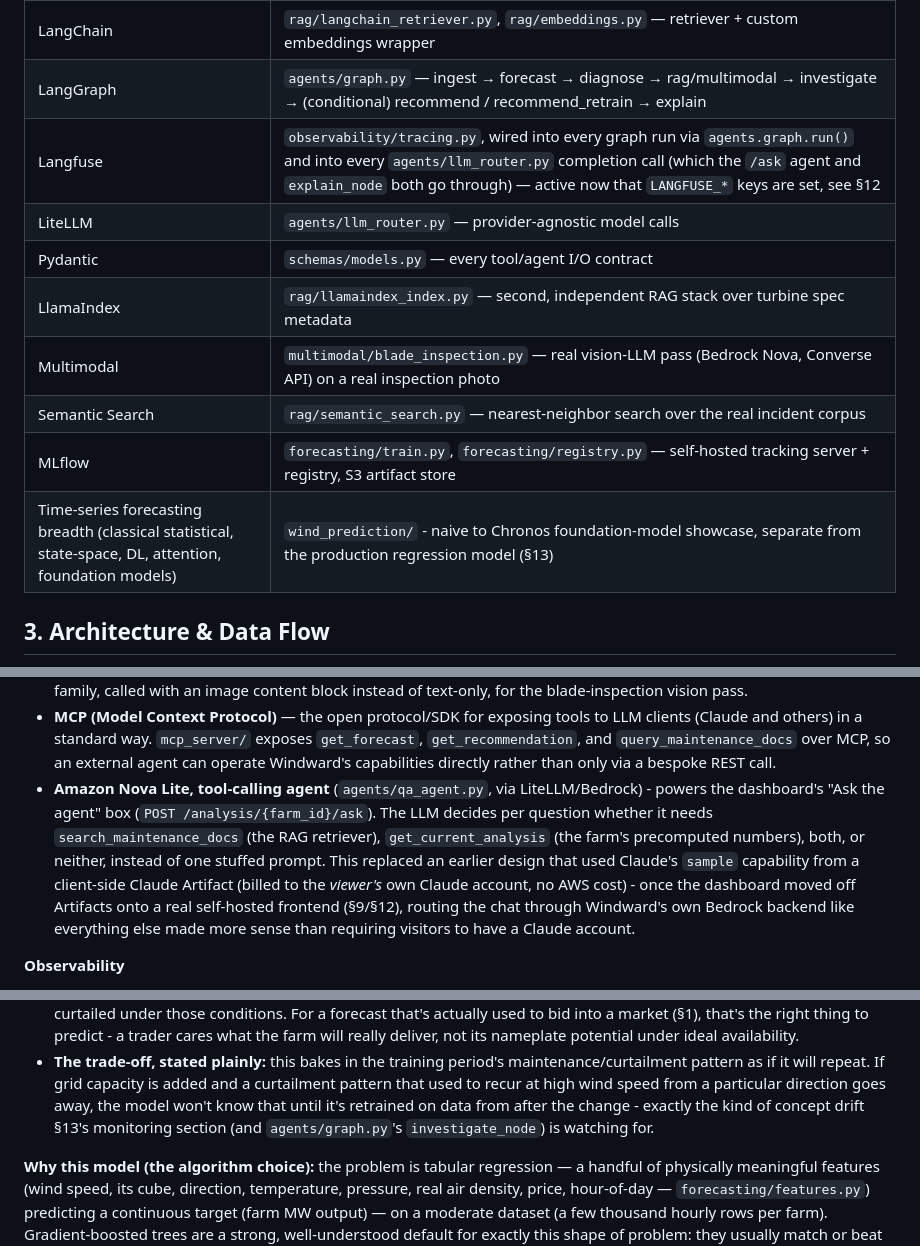
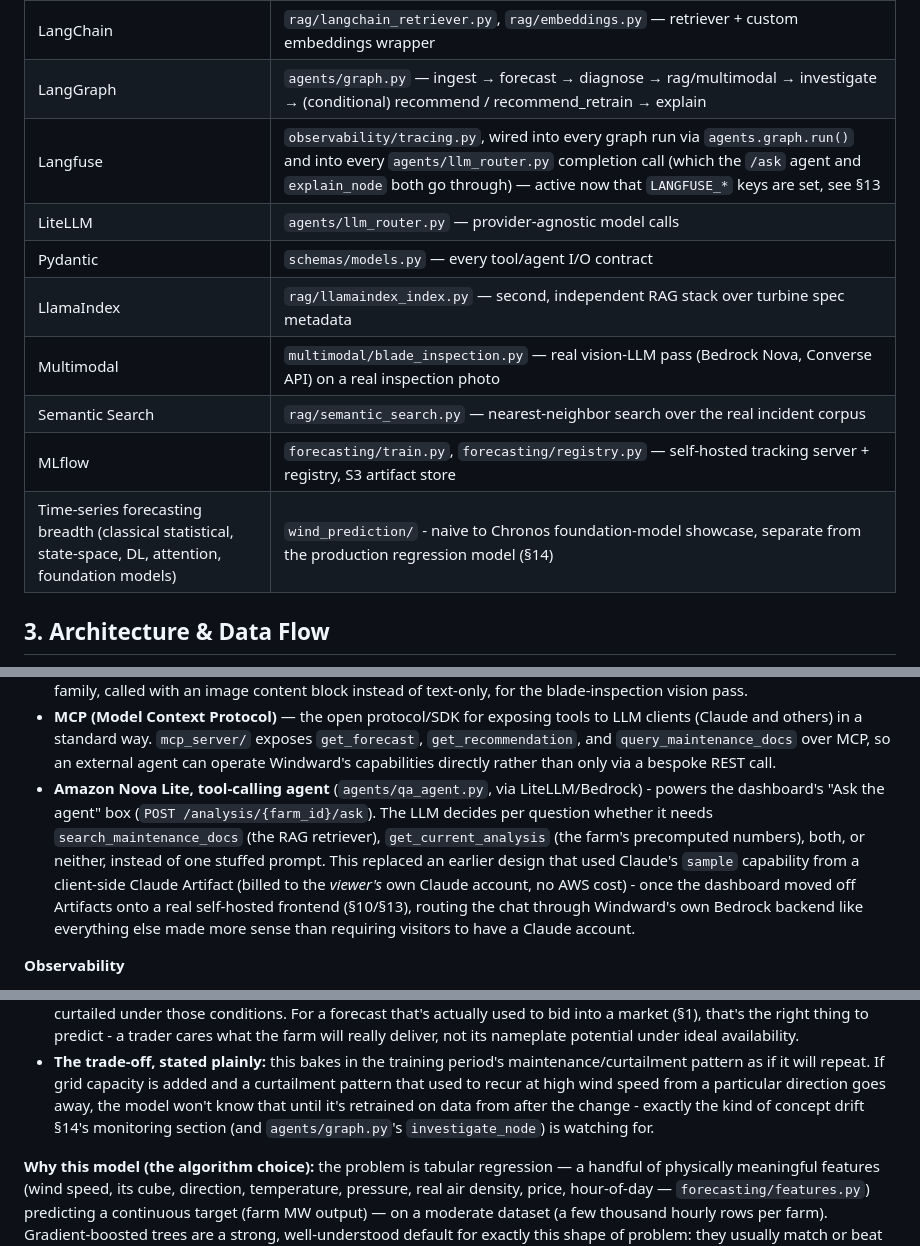
Before and after one commit to fborbon/windward, a Markdown page: README.md, 3 parts joined by grey strips. Drawn GitHub-style.

```diff
--- a/README.md
+++ b/README.md
@@ -46,14 +47,14 @@ The split is deliberate: forecasting is a numerical ML problem (best solved with
 | DynamoDB | `storage/dynamo_session_store.py` — every agent run persisted as a real session record |
 | LangChain | `rag/langchain_retriever.py`, `rag/embeddings.py` — retriever + custom embeddings wrapper |
 | LangGraph | `agents/graph.py` — ingest → forecast → diagnose → rag/multimodal → investigate → (conditional) recommend / recommend_retrain → explain |
-| Langfuse | `observability/tracing.py`, wired into every graph run via `agents.graph.run()` and into every `agents/llm_router.py` completion call (which the `/ask` agent and `explain_node` both go through) — active now that `LANGFUSE_*` keys are set, see §12 |
+| Langfuse | `observability/tracing.py`, wired into every graph run via `agents.graph.run()` and into every `agents/llm_router.py` completion call (which the `/ask` agent and `explain_node` both go through) — active now that `LANGFUSE_*` keys are set, see §13 |
 | LiteLLM | `agents/llm_router.py` — provider-agnostic model calls |
 | Pydantic | `schemas/models.py` — every tool/agent I/O contract |
 | LlamaIndex | `rag/llamaindex_index.py` — second, independent RAG stack over turbine spec metadata |
 | Multimodal | `multimodal/blade_inspection.py` — real vision-LLM pass (Bedrock Nova, Converse API) on a real inspection photo |
 | Semantic Search | `rag/semantic_search.py` — nearest-neighbor search over the real incident corpus |
 | MLflow | `forecasting/train.py`, `forecasting/registry.py` — self-hosted tracking server + registry, S3 artifact store |
-| Time-series forecasting breadth (classical statistical, state-space, DL, attention, foundation models) | `wind_prediction/` - naive to Chronos foundation-model showcase, separate from the production regression model (§13) |
+| Time-series forecasting breadth (classical statistical, state-space, DL, attention, foundation models) | `wind_prediction/` - naive to Chronos foundation-model showcase, separate from the production regression model (§14) |
 
 ## 3. Architecture & Data Flow
 
@@ -239,7 +240,7 @@ Grouped by the AI capability each one supports — only libraries actually used
 - **Amazon Nova Lite** (via LiteLLM/Bedrock) — the generation model behind `explain_node`'s field report. Invoked as `bedrock/eu.amazon.nova-lite-v1:0`, an EU cross-region *inference profile* — a real gotcha hit during development: bare Bedrock model IDs aren't invocable on-demand in `eu-west-1` for this model family, only via a region-prefixed inference profile.
 - **Amazon Nova Lite, multimodal** (`multimodal/blade_inspection.py`, direct Bedrock Converse API) — the same model family, called with an image content block instead of text-only, for the blade-inspection vision pass.
 - **MCP (Model Context Protocol)** — the open protocol/SDK for exposing tools to LLM clients (Claude and others) in a standard way. `mcp_server/` exposes `get_forecast`, `get_recommendation`, and `query_maintenance_docs` over MCP, so an external agent can operate Windward's capabilities directly rather than only via a bespoke REST call.
-- **Amazon Nova Lite, tool-calling agent** (`agents/qa_agent.py`, via LiteLLM/Bedrock) - powers the dashboard's "Ask the agent" box (`POST /analysis/{farm_id}/ask`). The LLM decides per question whether it needs `search_maintenance_docs` (the RAG retriever), `get_current_analysis` (the farm's precomputed numbers), both, or neither, instead of one stuffed prompt. This replaced an earlier design that used Claude's `sample` capability from a client-side Claude Artifact (billed to the *viewer's* own Claude account, no AWS cost) - once the dashboard moved off Artifacts onto a real self-hosted frontend (§9/§12), routing the chat through Windward's own Bedrock backend like everything else made more sense than requiring visitors to have a Claude account.
+- **Amazon Nova Lite, tool-calling agent** (`agents/qa_agent.py`, via LiteLLM/Bedrock) - powers the dashboard's "Ask the agent" box (`POST /analysis/{farm_id}/ask`). The LLM decides per question whether it needs `search_maintenance_docs` (the RAG retriever), `get_current_analysis` (the farm's precomputed numbers), both, or neither, instead of one stuffed prompt. This replaced an earlier design that used Claude's `sample` capability from a client-side Claude Artifact (billed to the *viewer's* own Claude account, no AWS cost) - once the dashboard moved off Artifacts onto a real self-hosted frontend (§10/§13), routing the chat through Windward's own Bedrock backend like everything else made more sense than requiring visitors to have a Claude account.
 
 **Observability**
 - **Langfuse** (`observability/tracing.py`) - **live and working**, tracing every LLM/agent call end to end: both `explain_node`'s narration inside `agents/graph.py` and `agents/qa_agent.py`'s tool-calling `/ask` loop show up as real traces in the Langfuse dashboard, auto-activating whenever `LANGFUSE_PUBLIC_KEY`/`SECRET_KEY` are set (no-op otherwise). Two coverage paths, because Windward has two different call shapes to trace: `get_handler()` returns a `langfuse.langchain.CallbackHandler` for the LangGraph run (`agents.graph.run()` passes it in as a LangChain callback); `wrap_completion()` wraps `agents/llm_router.py`'s raw `litellm.completion()` calls with a manual Langfuse generation span, for the `/ask` loop's direct calls that don't go through a LangChain `Runnable` at all. The manual path is deliberate, not incidental: litellm's own built-in `success_callback=["langfuse"]` hook is broken against the current Langfuse v4 SDK (`AttributeError: module 'langfuse' has no attribute 'version'`, still true on litellm 1.101.0 as of this writing) and - because litellm swallows that error as "non-blocking" while it actually aborts the completion - was silently degrading every `/ask` question to its stuffed-prompt fallback before this was caught. `wrap_completion()`'s direct `langfuse.get_client().start_as_current_observation()` call sidesteps that broken litellm code path entirely, so it isn't exposed to whichever litellm version happens to be installed.
@@ -290,7 +291,7 @@ That's a real, deliberate advantage over a theoretical curve, not just a simplif
 - **The trade-off, stated plainly:** this bakes in the training period's maintenance/curtailment
   pattern as if it will repeat. If grid capacity is added and a curtailment pattern that used to
   recur at high wind speed from a particular direction goes away, the model won't know that until
-  it's retrained on data from after the change - exactly the kind of concept drift §13's
+  it's retrained on data from after the change - exactly the kind of concept drift §14's
   monitoring section (and `agents/graph.py`'s `investigate_node`) is watching for.
 
 **Why this model (the algorithm choice):** the problem is tabular regression — a handful of physically meaningful features (wind speed, its cube, direction, temperature, pressure, real air density, price, hour-of-day — `forecasting/features.py`) predicting a continuous target (farm MW output) — on a moderate dataset (a few thousand hourly rows per farm). Gradient-boosted trees are a strong, well-understood default for exactly this shape of problem: they usually match or beat deep learning here with far less tuning and no GPU — training takes seconds on a small EC2 instance, no dedicated compute cluster needed. Validated with 5-fold CV in addition to the single held-out test split (`forecasting/train.py`) — a lower-variance read on generalization than either alone; per-farm k-fold mean test R² lands within ~0.01-0.02 of the single-split R² for all three farms, no sign the original split was lucky or unlucky.
```
Also changed, not shown: other parts of README.md (+56 -22 lines).
